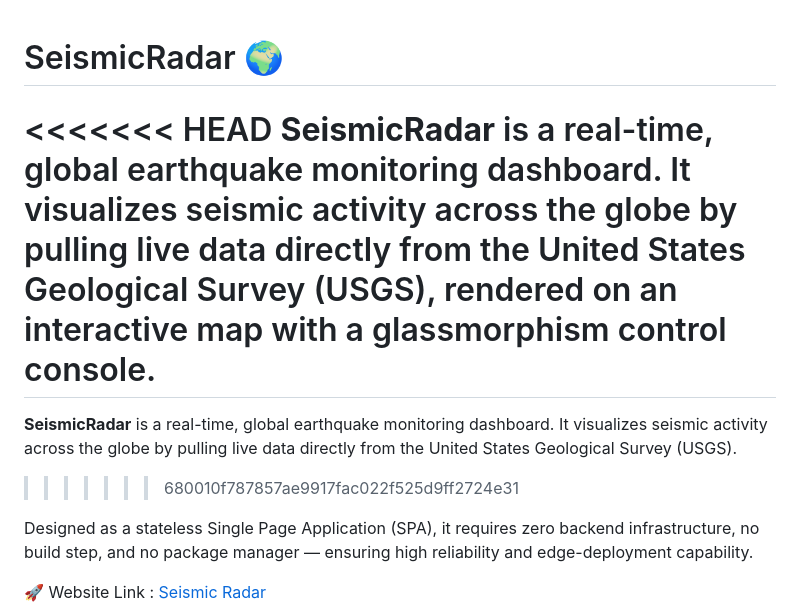
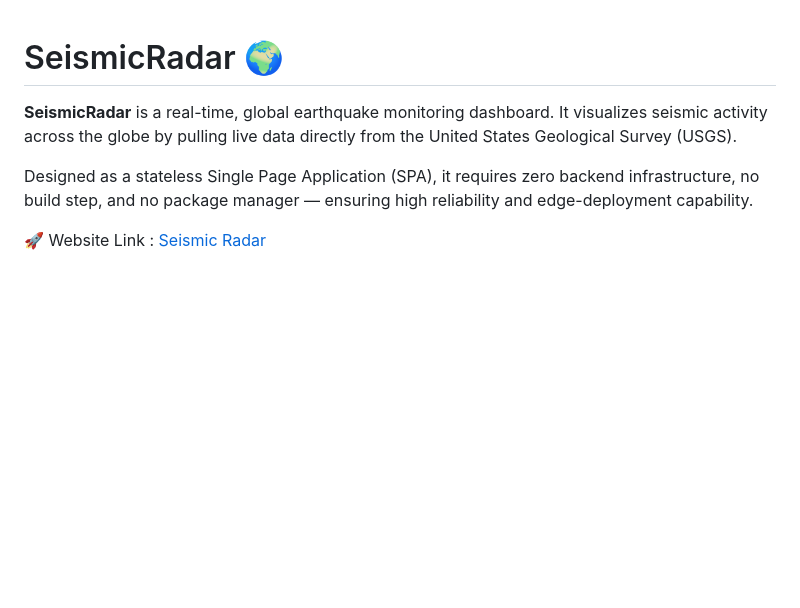
Before and after one commit to ArjunRAj77/SeismicRadar, a Markdown page: README.md, the part around the change. Rendered like a GitHub page; blank space fills up the shorter version.

Commit message:
Fix README formatting and remove merge conflict markers

```diff
--- a/README.md
+++ b/README.md
@@ -1,10 +1,6 @@
 # SeismicRadar 🌍
 
-<<<<<<< HEAD
-**SeismicRadar** is a real-time, global earthquake monitoring dashboard. It visualizes seismic activity across the globe by pulling live data directly from the United States Geological Survey (USGS), rendered on an interactive map with a glassmorphism control console.
-=======
 **SeismicRadar**  is a real-time, global earthquake monitoring dashboard. It visualizes seismic activity across the globe by pulling live data directly from the United States Geological Survey (USGS).
->>>>>>> 680010f787857ae9917fac022f525d9ff2724e31
 
 Designed as a stateless Single Page Application (SPA), it requires zero backend infrastructure, no build step, and no package manager — ensuring high reliability and edge-deployment capability.
 
```
